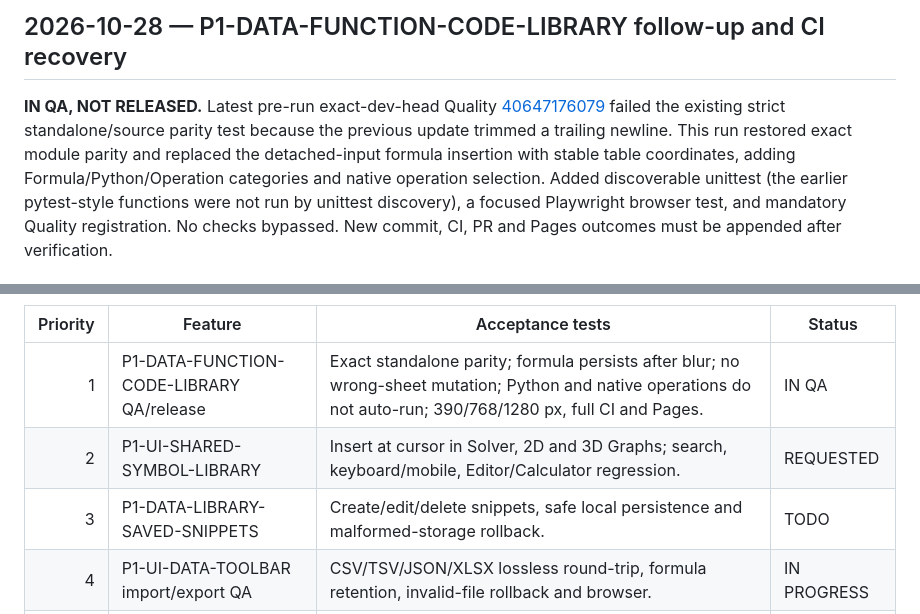
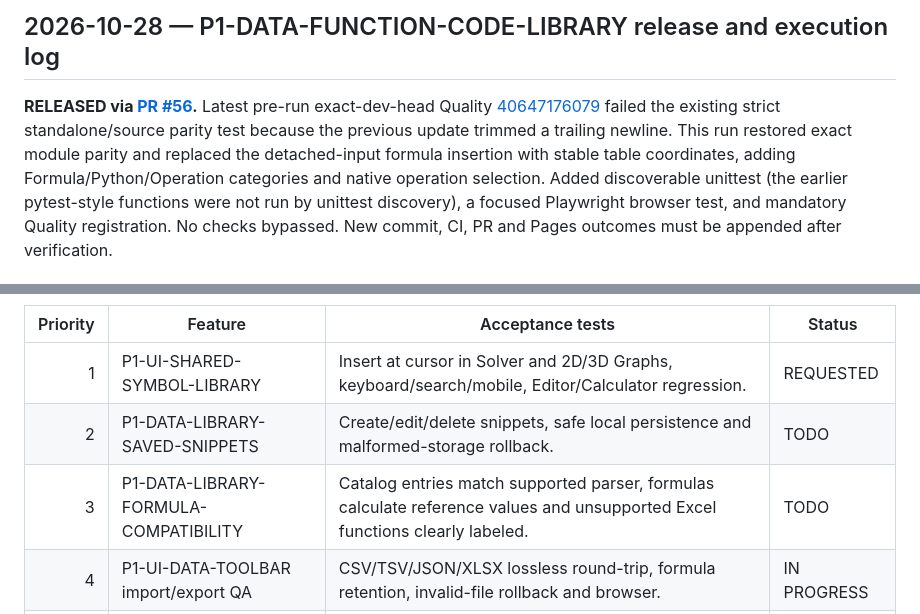
Before and after one commit to saeedsai/ProMathStudio, a Markdown page: docs/HOURLY_DEVELOPMENT_PLAN.md, 2 parts joined by grey strips. Rendered like a GitHub page.

Commit message:
docs(release): reconcile Data Tables library PR #56 evidence and next-five roadmap

```diff
--- a/docs/HOURLY_DEVELOPMENT_PLAN.md
+++ b/docs/HOURLY_DEVELOPMENT_PLAN.md
@@ -1,4 +1,4 @@
-## 2026-10-28 — P1-DATA-FUNCTION-CODE-LIBRARY follow-up and CI recovery
+## 2026-10-28 — P1-DATA-FUNCTION-CODE-LIBRARY release and execution log
 
-**IN QA, NOT RELEASED.** Latest pre-run exact-dev-head Quality [40647176079](https://github.com/saeedsai/ProMathStudio/actions/runs/40647176079) failed the existing strict standalone/source parity test because the previous update trimmed a trailing newline. This run restored exact module parity and replaced the detached-input formula insertion with stable table coordinates, adding Formula/Python/Operation categories and native operation selection. Added discoverable unittest (the earlier pytest-style functions were not run by unittest discovery), a focused Playwright browser test, and mandatory Quality registration. No checks bypassed. New commit, CI, PR and Pages outcomes must be appended after verification.
+**RELEASED via [PR #56](https://github.com/saeedsai/ProMathStudio/pull/56).** Latest pre-run exact-dev-head Quality [40647176079](https://github.com/saeedsai/ProMathStudio/actions/runs/40647176079) failed the existing strict standalone/source parity test because the previous update trimmed a trailing newline. This run restored exact module parity and replaced the detached-input formula insertion with stable table coordinates, adding Formula/Python/Operation categories and native operation selection. Added discoverable unittest (the earlier pytest-style functions were not run by unittest discovery), a focused Playwright browser test, and mandatory Quality registration. No checks bypassed. New commit, CI, PR and Pages outcomes must be appended after verification.
 
@@ -6,9 +10,9 @@
 
 | Priority | Feature | Acceptance tests | Status |
 |---:|---|---|---|
-| 1 | P1-DATA-FUNCTION-CODE-LIBRARY QA/release | Exact standalone parity; formula persists after blur; no wrong-sheet mutation; Python and native operations do not auto-run; 390/768/1280 px, full CI and Pages. | IN QA |
-| 2 | P1-UI-SHARED-SYMBOL-LIBRARY | Insert at cursor in Solver, 2D and 3D Graphs; search, keyboard/mobile, Editor/Calculator regression. | REQUESTED |
-| 3 | P1-DATA-LIBRARY-SAVED-SNIPPETS | Create/edit/delete snippets, safe local persistence and malformed-storage rollback. | TODO |
+| 1 | P1-UI-SHARED-SYMBOL-LIBRARY | Insert at cursor in Solver and 2D/3D Graphs, keyboard/search/mobile, Editor/Calculator regression. | REQUESTED |
+| 2 | P1-DATA-LIBRARY-SAVED-SNIPPETS | Create/edit/delete snippets, safe local persistence and malformed-storage rollback. | TODO |
+| 3 | P1-DATA-LIBRARY-FORMULA-COMPATIBILITY | Catalog entries match supported parser, formulas calculate reference values and unsupported Excel functions clearly labeled. | TODO |
 | 4 | P1-UI-DATA-TOOLBAR import/export QA | CSV/TSV/JSON/XLSX lossless round-trip, formula retention, invalid-file rollback and browser. | IN PROGRESS |
 | 5 | P1-UI-ACCESSIBILITY remainder | Keyboard/focus/live status and overflow across all workspaces. | IN PROGRESS |
 
```
Also changed, not shown: other parts of docs/HOURLY_DEVELOPMENT_PLAN.md (+5 -1 lines), CHANGELOG.md (+2 -2 lines).
